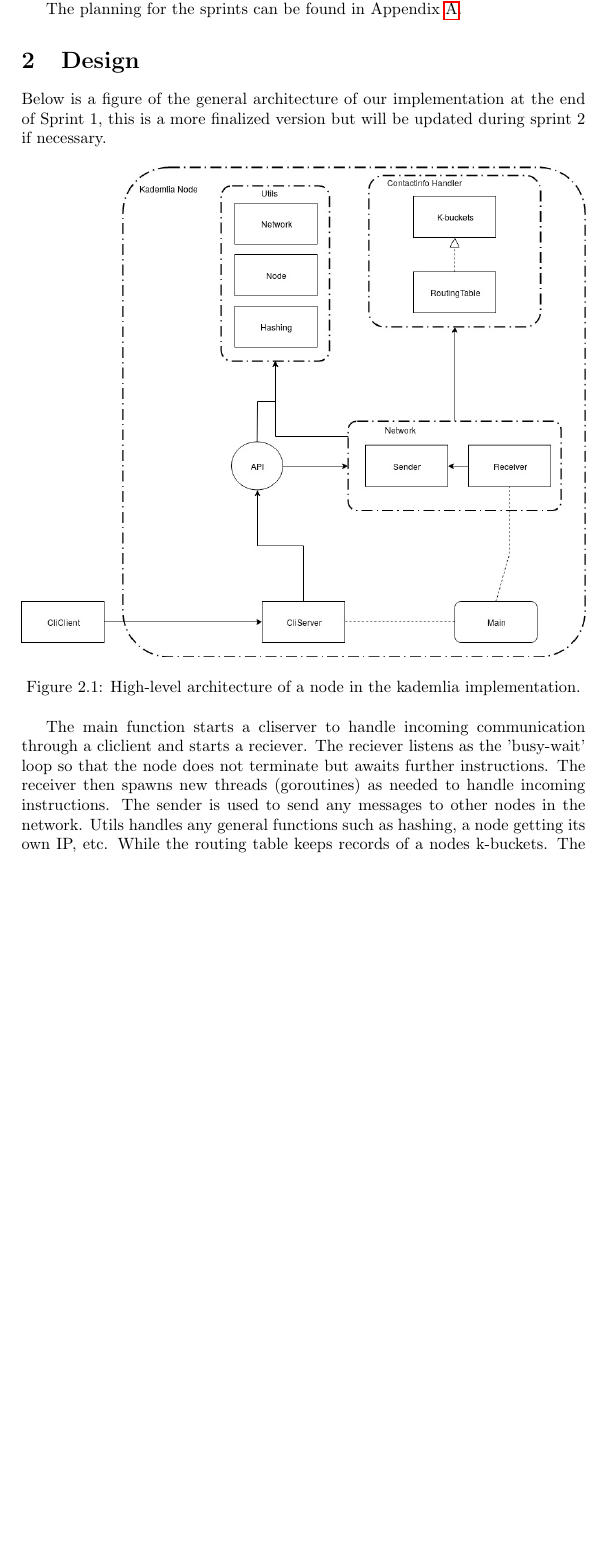
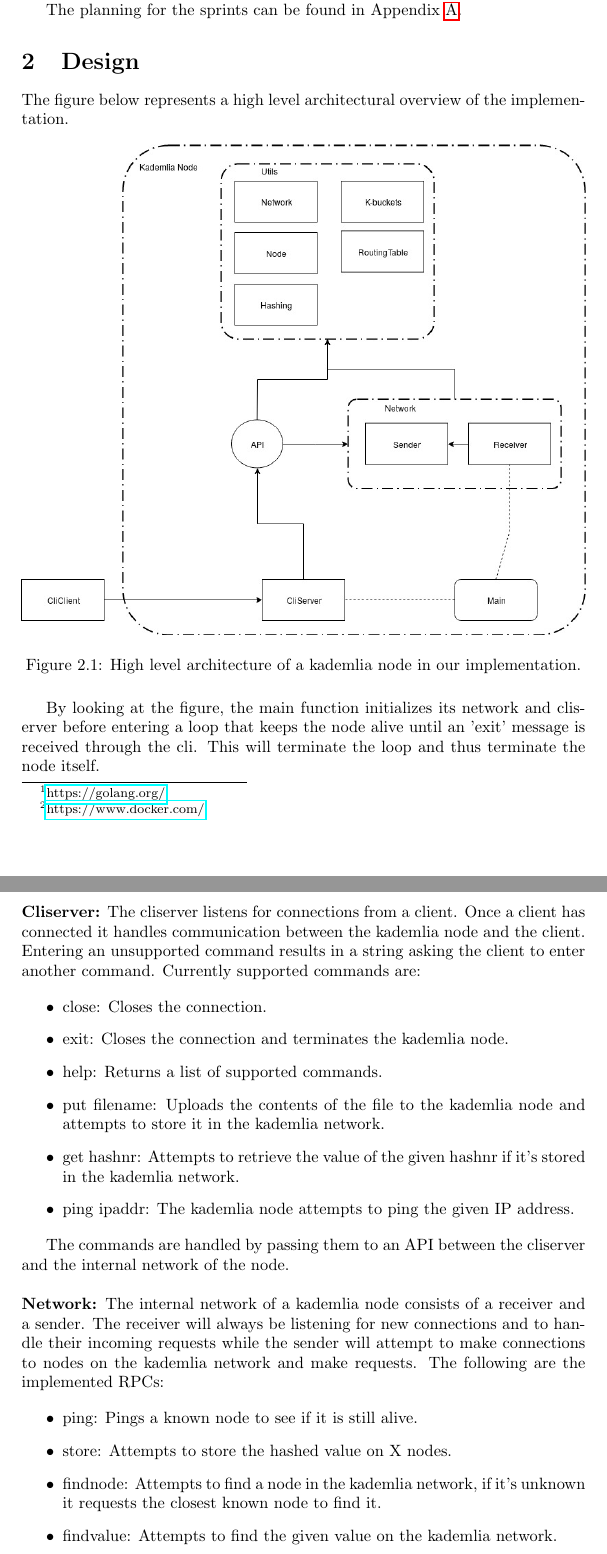
Before and after one commit to JRasmusBm/D7024E_Lab_Kademlia, a LaTeX paper (docs/report/main.tex, which reads docs/report/design.tex, docs/report/introduction.tex, docs/report/systemDescription.tex): part of page 3 of 6 before the commit and two parts of pages 3 and 4 of 7 after it, the two joined at a grey line, cut so that both start at the same text, the shorter picture padded with empty space. Compiled offline with pdfLaTeX.

Commit message:
Finished the first draft of the final lab report
Modified abstract, design, introduction to account for sprint 2.
Added sections for system description as well as limitations/futurework.
Added sprint 2 reflections.
General clean up of the report as a whole.
Updated architecture design to match code structure.

```diff
--- a/docs/report/design.tex
+++ b/docs/report/design.tex
@@ -1,11 +1,14 @@
 \section{Design}\label{sec:design}
+The figure below represents a high level architectural overview of the
+implementation.
 
-Below is a figure of the general architecture of our implementation at the end of Sprint 1, this is a more finalized version but will be updated during sprint 2 if necessary.
 \begin{figure}[ht]
 \centering
 \includegraphics[width=\linewidth]{D7024E-architecture.jpg}
-\caption{High-level architecture of a node in the kademlia implementation.}
+\caption{High level architecture of a kademlia node in our implementation.}
 \end{figure}
 
-The main function starts a cliserver to handle incoming communication through a cliclient and starts a reciever. The reciever listens as the 'busy-wait' loop so that the node does not terminate but awaits further instructions. The receiver then spawns new threads (goroutines) as needed to handle incoming instructions. The sender is used to send any messages to other nodes in the network. Utils handles any general functions such as hashing, a node getting its own IP, etc. While the routing table keeps records of a nodes k-buckets.
-The cliserver will always listen on its IP and port 80 for incoming connections from cliclients, the server is limited to handling one connection at the time. Any commands from the cliclient that effects the kademlia network goes through an API. We chose this API as an access point as we plan to implement rest API in sprint 2.
+By looking at the figure, the main function
+initializes its network and cliserver before entering a loop that keeps the
+node alive until an 'exit' message is received through the cli. This will
+terminate the loop and thus terminate the node itself.
--- a/docs/report/introduction.tex
+++ b/docs/report/introduction.tex
@@ -3,7 +3,8 @@
 This is the project lab in the course D7024E taught at Luleå Tekniska
 Universitet (LTU), in which the students get to work with the distributed hash
 table (DHT) Kademlia by implementing a kademlia solution using containers to
-spin up a network. This project covers an implementation using google-go and
-docker.
+spin up a network. This project covers an implementation using google-go
+\footnote{\href{https://golang.org/}{https://golang.org/}} and docker.
+\footnote{\href{https://www.docker.com/}{https://www.docker.com/}}
 
 The planning for the sprints can be found in Appendix~\ref{sec:planning}.
--- a/docs/report/main.tex
+++ b/docs/report/main.tex
@@ -13,7 +13,7 @@
 \renewcommand{\abstractname}{Executive Summary}
 
 \title{Kademlia\\ \medskip{}
-  \large{Sprint 1}
+  \large{Sprint 2}
 }
 
 \author{
--- /dev/null
+++ b/docs/report/systemDescription.tex
@@ -0,0 +1,32 @@
+\section{System description}\label{sec:system description}
+\textbf{Cliserver:} The cliserver listens for connections from a client.
+Once a client has connected it handles communication between the kademlia node
+and the client. Entering an unsupported command results in a string asking the
+client to enter another command. Currently supported commands are:
+
+\begin{itemize}
+  \item close: Closes the connection.
+  \item exit: Closes the connection and terminates the kademlia node.
+  \item help: Returns a list of supported commands.
+  \item put filename: Uploads the contents of the file to the kademlia node and
+attempts to store it in the kademlia network.
+  \item get hashnr: Attempts to retrieve the value of the given hashnr if
+it's stored in the kademlia network.
+  \item ping ipaddr: The kademlia node attempts to ping the given IP address.
+\end{itemize}
+
+The commands are handled by passing them to an API between the cliserver and
+the internal network of the node.\\\\
+\textbf{Network:} The internal network of a kademlia node consists of a receiver
+and a sender. The receiver will always be listening for new connections and to
+handle their incoming requests while the sender will attempt to make connections
+to nodes on the kademlia network and make requests. The following are the
+implemented RPCs:
+
+\begin{itemize}
+  \item ping: Pings a known node to see if it is still alive.
+  \item store: Attempts to store the hashed value on X nodes.
+  \item findnode: Attempts to find a node in the kademlia network, if it's unknown
+it requests the closest known node to find it.
+  \item findvalue: Attempts to find the given value on the kademlia network.
+  \item join: Attempts to join the kademlia network.
```
Also changed, not shown: docs/report/abstract.tex (+21 -1 lines), docs/report/futurework.tex (added, +16 -0 lines), docs/report/planning.tex (+59 -16 lines), docs/report/D7024E-architecture.jpg, docs/report/main.tex (5 more changed lines), docs/report/systemDescription.tex (7 more changed lines).
